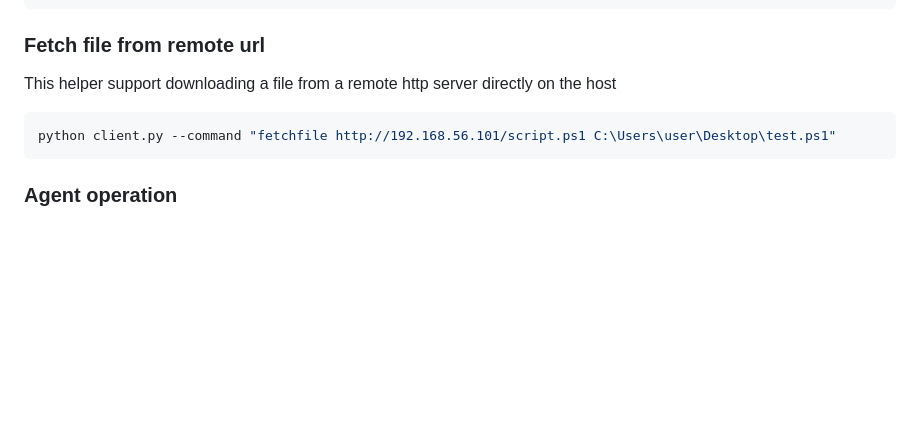
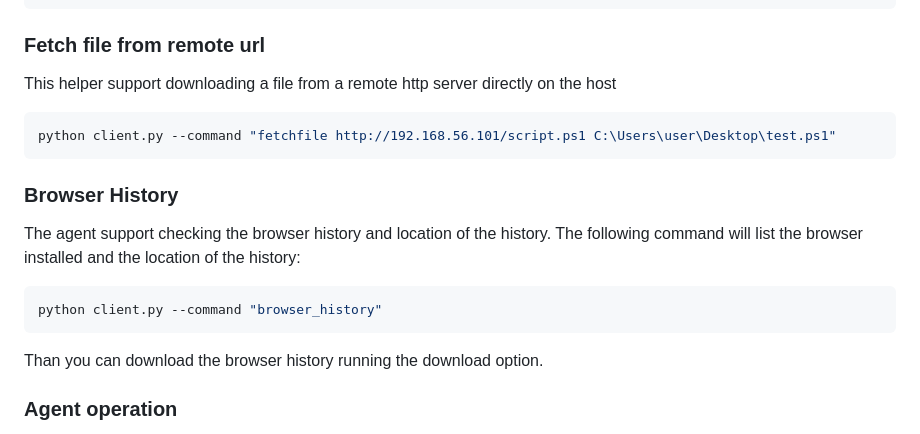
Before and after one commit to JeanBonBeurre34/cc-agent, a Markdown page: README.md, the part around the change. Drawn GitHub-style; blank space fills up the shorter version.

````diff
--- a/README.md
+++ b/README.md
@@ -133,6 +133,12 @@ This helper support downloading a file from a remote http server directly on the
 ```bash
 python client.py --command "fetchfile http://192.168.56.101/script.ps1 C:\Users\user\Desktop\test.ps1"
 ```
+### Browser History
+The agent support checking the browser history and location of the history. The following command will list the browser installed and the location of the history:
+```bash
+python client.py --command "browser_history"
+```
+Than you can download the browser history running the download option.
 ### Agent operation
 The Go agent, once started, will periodically check the server for commands to execute. If the "shell" command is received, it will attempt to establish a shell connection to the listener address.
 
````
